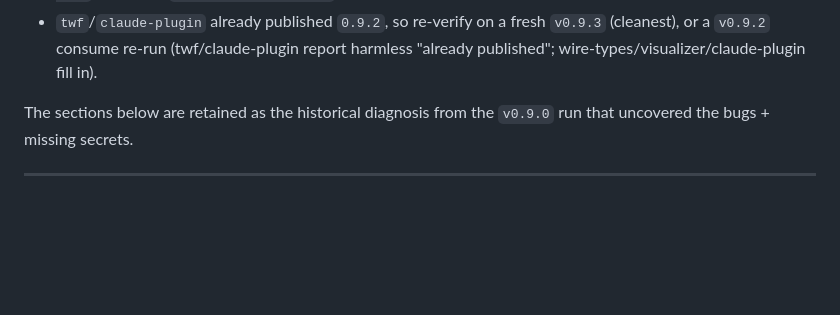
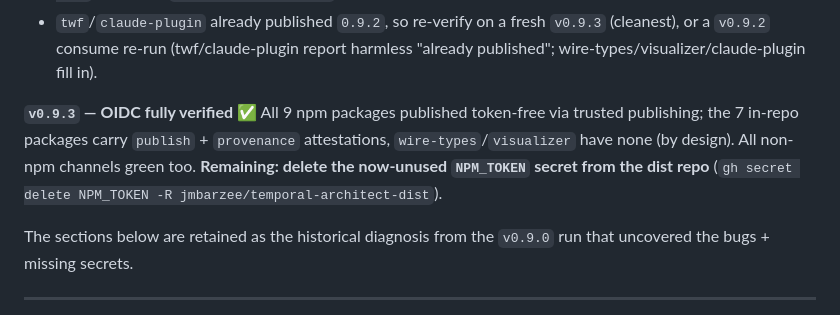
Before and after one commit to jmbarzee/temporal-architect-dist, a Markdown page: publishing_rollout.md, the part around the change. Drawn GitHub-style; blank space fills up the shorter version.

Commit message:
doc: OIDC verified on v0.9.3; npm token-free
Mark the npm trusted-publishing migration verified end-to-end on v0.9.3 (all 9
packages token-free; provenance on the 7 in-repo packages). NPM_TOKEN removed.

Co-authored-by: Cursor <cursoragent@cursor.com>

```diff
--- a/publishing_rollout.md
+++ b/publishing_rollout.md
@@ -92,6 +92,12 @@ to *new* versions — it can't re-publish `0.9.1`.
 - `twf`/`claude-plugin` already published `0.9.2`, so re-verify on a fresh
   `v0.9.3` (cleanest), or a `v0.9.2` consume re-run (twf/claude-plugin report
   harmless "already published"; wire-types/visualizer/claude-plugin fill in).
+
+**`v0.9.3` — OIDC fully verified ✅** All 9 npm packages published token-free
+via trusted publishing; the 7 in-repo packages carry `publish` + `provenance`
+attestations, `wire-types`/`visualizer` have none (by design). All non-npm
+channels green too. **Remaining: delete the now-unused `NPM_TOKEN` secret from
+the dist repo** (`gh secret delete NPM_TOKEN -R jmbarzee/temporal-architect-dist`).
 
 The sections below are retained as the historical diagnosis from the `v0.9.0`
 run that uncovered the bugs + missing secrets.
```
